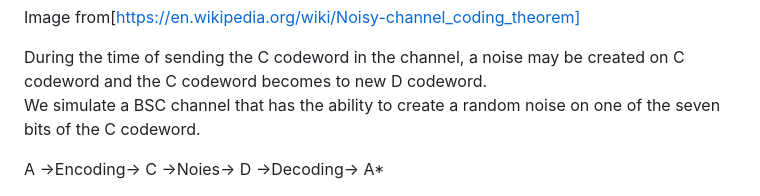
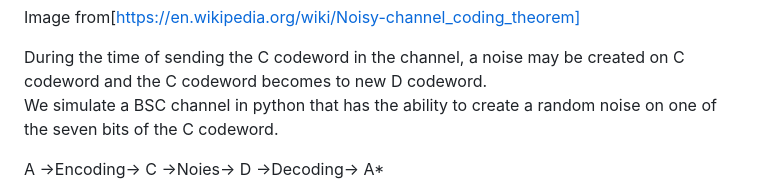
Before and after one commit to omidmohajerani99/Hamming-code-7-4, a Markdown page: README.md, the part around the change. Rendered like a GitHub page.

```diff
--- a/README.md
+++ b/README.md
@@ -78,7 +78,7 @@ def Encoding(message):
  Image from[https://en.wikipedia.org/wiki/Noisy-channel_coding_theorem]
 
 During the time of sending the C codeword in the channel, a noise may be created on C codeword and the C codeword becomes to new D codeword.\
-We simulate a BSC channel that has the ability to create a random noise on one of the seven bits of the C codeword.
+We simulate a BSC channel in python that has the ability to create a random noise on one of the seven bits of the C codeword.
 
 A &rarr;Encoding&rarr; C &rarr;Noies&rarr;  D &rarr;Decoding&rarr; A*
 
```
